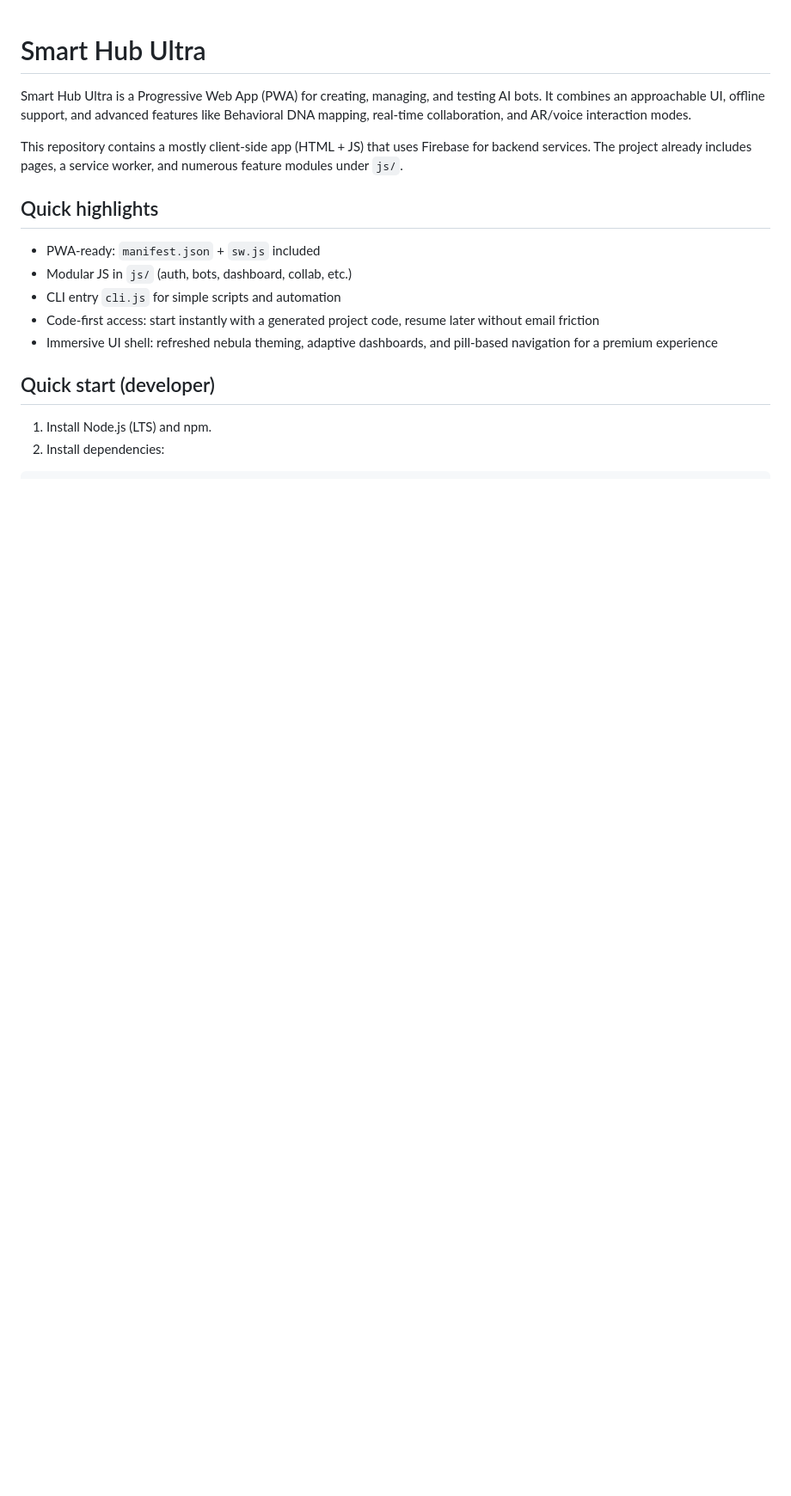
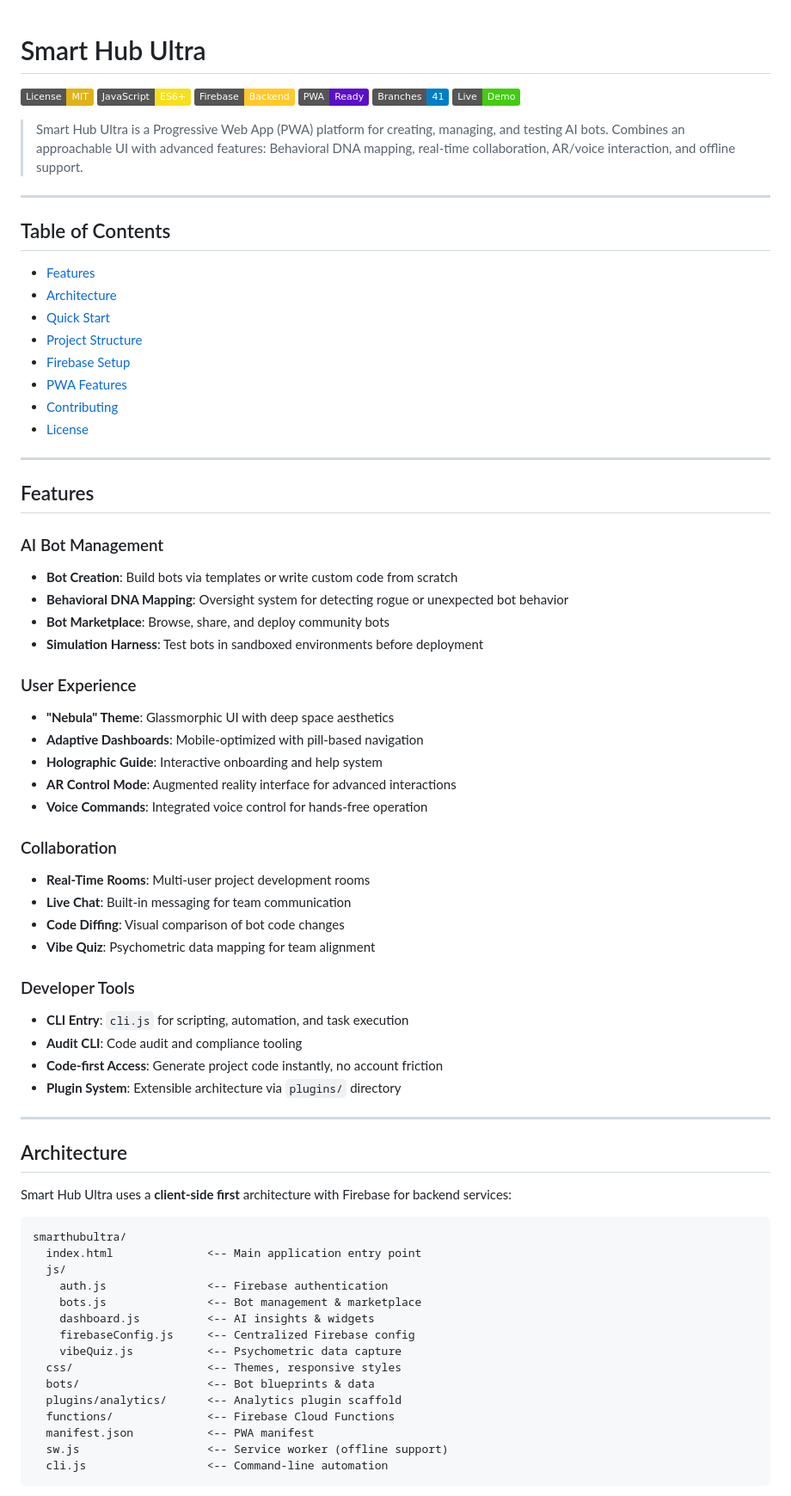
Before and after one commit to hakunaTgl/smarthubultra, a Markdown page: README.md, the part around one of its changes. Shown at 86% size. GitHub-like rendering; badges without logos; blank space fills up the shorter version.

Commit message:
docs: enhance README with badges, full feature docs, architecture, PWA, roadmap

````diff
--- a/README.md
+++ b/README.md
@@ -1,16 +1,77 @@
 # Smart Hub Ultra
 
-Smart Hub Ultra is a Progressive Web App (PWA) for creating, managing, and testing AI bots. It combines an approachable UI, offline support, and advanced features like Behavioral DNA mapping, real-time collaboration, and AR/voice interaction modes.
+[![License: MIT](https://img.shields.io/badge/License-MIT-yellow.svg)](https://opensource.org/licenses/MIT)
+[![JavaScript](https://img.shields.io/badge/JavaScript-ES6%2B-F7DF1E?logo=javascript)](https://developer.mozilla.org/en-US/docs/Web/JavaScript)
+[![Firebase](https://img.shields.io/badge/Firebase-Backend-FFCA28?logo=firebase)](https://firebase.google.com/)
+[![PWA Ready](https://img.shields.io/badge/PWA-Ready-5A0FC8)](#)
+[![Branches: 41](https://img.shields.io/badge/Branches-41-blue)](#)
+[![Live Demo](https://img.shields.io/badge/Live-Demo-brightgreen)](https://hakunatgl.github.io/smarthubultra/)
 
-This repository contains a mostly client-side app (HTML + JS) that uses Firebase for backend services. The project already includes pages, a service worker, and numerous feature modules under `js/`.
+> Smart Hub Ultra is a Progressive Web App (PWA) platform for creating, managing, and testing AI bots. Combines an approachable UI with advanced features: Behavioral DNA mapping, real-time collaboration, AR/voice interaction, and offline support.
 
-## Quick highlights
-- PWA-ready: `manifest.json` + `sw.js` included
-- Modular JS in `js/` (auth, bots, dashboard, collab, etc.)
-- CLI entry `cli.js` for simple scripts and automation
-- Code-first access: start instantly with a generated project code, resume later without email friction
-- Immersive UI shell: refreshed nebula theming, adaptive dashboards, and pill-based navigation for a premium experience
+---
 
-## Quick start (developer)
-1. Install Node.js (LTS) and npm.
-2. Install dependencies:
+## Table of Contents
+
+- [Features](#features)
+- [Architecture](#architecture)
+- [Quick Start](#quick-start)
+- [Project Structure](#project-structure)
+- [Firebase Setup](#firebase-setup)
+- [PWA Features](#pwa-features)
+- [Contributing](#contributing)
+- [License](#license)
+
+---
+
+## Features
+
+### AI Bot Management
+- **Bot Creation**: Build bots via templates or write custom code from scratch
+- **Behavioral DNA Mapping**: Oversight system for detecting rogue or unexpected bot behavior
+- **Bot Marketplace**: Browse, share, and deploy community bots
+- **Simulation Harness**: Test bots in sandboxed environments before deployment
+
+### User Experience
+- **"Nebula" Theme**: Glassmorphic UI with deep space aesthetics
+- **Adaptive Dashboards**: Mobile-optimized with pill-based navigation
+- **Holographic Guide**: Interactive onboarding and help system
+- **AR Control Mode**: Augmented reality interface for advanced interactions
+- **Voice Commands**: Integrated voice control for hands-free operation
+
+### Collaboration
+- **Real-Time Rooms**: Multi-user project development rooms
+- **Live Chat**: Built-in messaging for team communication
+- **Code Diffing**: Visual comparison of bot code changes
+- **Vibe Quiz**: Psychometric data mapping for team alignment
+
+### Developer Tools
+- **CLI Entry**: `cli.js` for scripting, automation, and task execution
+- **Audit CLI**: Code audit and compliance tooling
+- **Code-first Access**: Generate project code instantly, no account friction
+- **Plugin System**: Extensible architecture via `plugins/` directory
+
+---
+
+## Architecture
+
+Smart Hub Ultra uses a **client-side first** architecture with Firebase for backend services:
+
+```
+smarthubultra/
+  index.html              <-- Main application entry point
+  js/
+    auth.js               <-- Firebase authentication
+    bots.js               <-- Bot management & marketplace
+    dashboard.js          <-- AI insights & widgets
+    firebaseConfig.js     <-- Centralized Firebase config
+    vibeQuiz.js           <-- Psychometric data capture
+  css/                    <-- Themes, responsive styles
+  bots/                   <-- Bot blueprints & data
+  plugins/analytics/      <-- Analytics plugin scaffold
+  functions/              <-- Firebase Cloud Functions
+  manifest.json           <-- PWA manifest
+  sw.js                   <-- Service worker (offline support)
+  cli.js                  <-- Command-line automation
+```
+
````
Also changed, not shown: other parts of README.md (+92 -419 lines).
